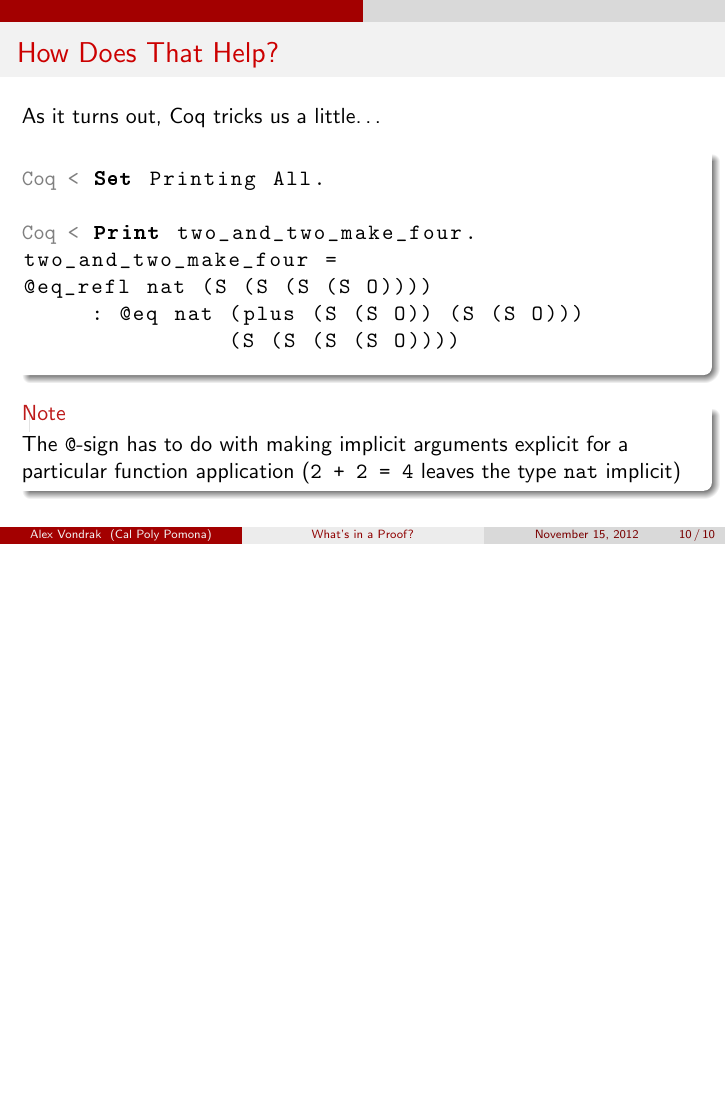
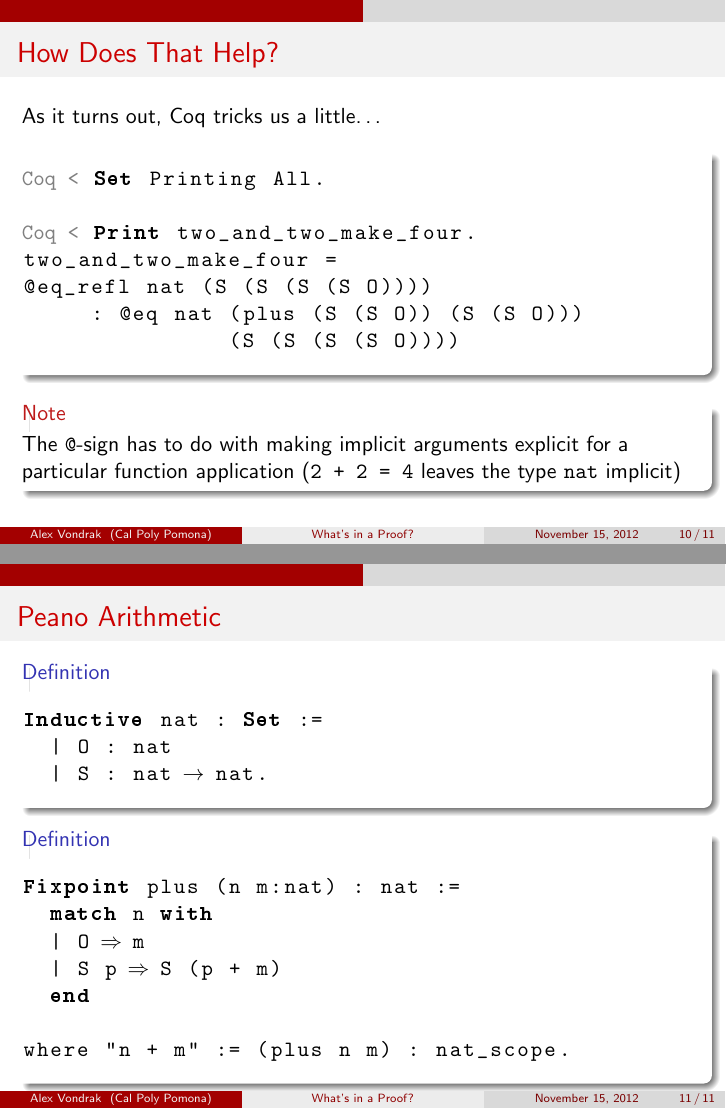
Before and after one commit to ajvondrak/coq, LaTeX slides (coq.tex): page 15 of 15 before the commit and pages 15 and 16 of 16 after it, the two joined at a grey line, the shorter picture padded with empty space. Compiled offline with pdfLaTeX.

Commit message:
think I should be able to explain Peano arithmetic without jazzy slides

```diff
--- a/coq.tex
+++ b/coq.tex
@@ -12,7 +12,7 @@
 \newcommand{\gray}[1]{\textcolor{gray}{#1}}
 
 \usepackage{listings,lstlangcoq,bold-extra}
-\lstset{basicstyle=\ttfamily,language=Coq}
+\lstset{basicstyle=\ttfamily,language=Coq,showstringspaces=false}
 
 \usepackage{graphics}
 
@@ -241,4 +241,25 @@
   \end{alertblock}
 \end{frame}
 
+\begin{frame}[fragile]{Peano Arithmetic}
+  \begin{definition}
+    \begin{lstlisting}[gobble=6]
+      Inductive nat : Set :=
+        | O : nat
+        | S : nat -> nat.
+    \end{lstlisting}
+  \end{definition}
+  \begin{definition}
+    \begin{lstlisting}[gobble=6]
+      Fixpoint plus (n m:nat) : nat :=
+        match n with
+        | O => m
+        | S p => S (p + m)
+        end
+
+      where "n + m" := (plus n m) : nat_scope.
+    \end{lstlisting}
+  \end{definition}
+\end{frame}
+
 \end{document}
```
Also changed, not shown: coq.pdf.
